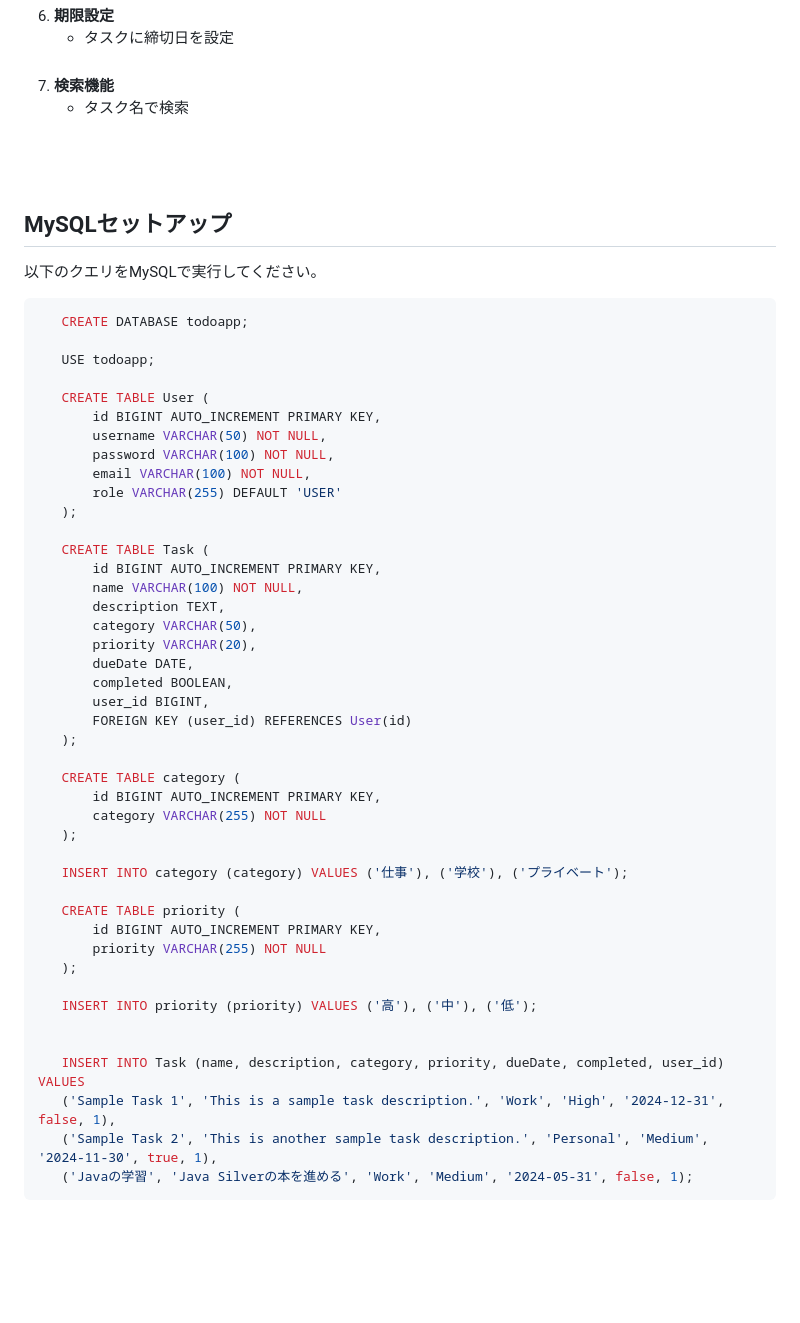
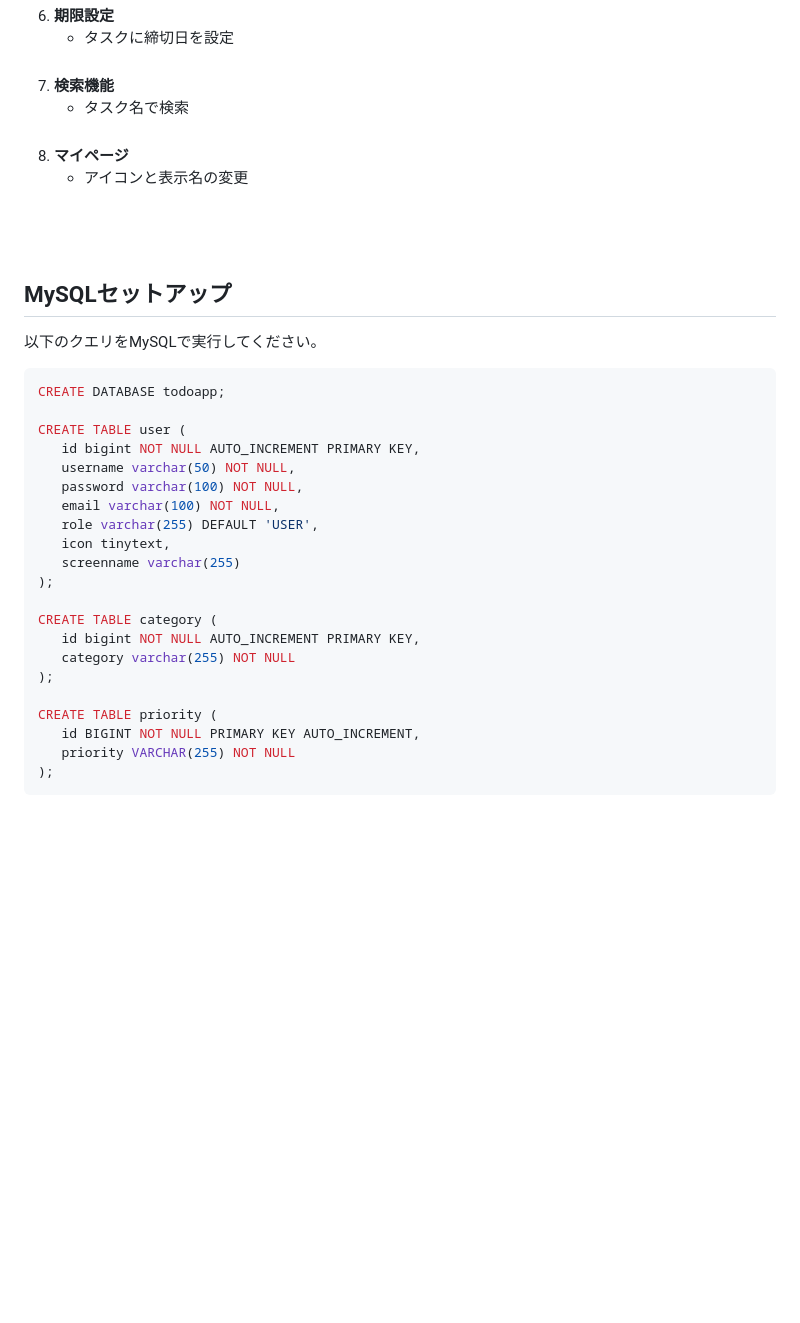
Before and after one commit to h53m969p/todo-app, a Markdown page: README.md, the part around one of its changes. Rendered like a GitHub page; blank space fills up the shorter version.

````diff
--- a/README.md
+++ b/README.md
@@ -60,54 +64,35 @@
    - タスクに締切日を設定
 <br><br>
 7. **検索機能**
-   - タスク名で検索<br><br><br><br>
+   - タスク名で検索
+<br><br>
+8. **マイページ**
+   - アイコンと表示名の変更<br><br><br><br>
 
 ## MySQLセットアップ
 以下のクエリをMySQLで実行してください。
  ```sql
-    CREATE DATABASE todoapp;
+CREATE DATABASE todoapp;
 
-    USE todoapp;
+CREATE TABLE user (
+    id bigint NOT NULL AUTO_INCREMENT PRIMARY KEY,
+    username varchar(50) NOT NULL,
+    password varchar(100) NOT NULL,
+    email varchar(100) NOT NULL,
+    role varchar(255) DEFAULT 'USER',
+    icon tinytext,
+    screenname varchar(255)
+);
 
-    CREATE TABLE User (
-        id BIGINT AUTO_INCREMENT PRIMARY KEY,
-        username VARCHAR(50) NOT NULL,
-        password VARCHAR(100) NOT NULL,
-        email VARCHAR(100) NOT NULL,
-        role VARCHAR(255) DEFAULT 'USER'
-    );
+CREATE TABLE category (
+    id bigint NOT NULL AUTO_INCREMENT PRIMARY KEY,
+    category varchar(255) NOT NULL
+);
 
-    CREATE TABLE Task (
-        id BIGINT AUTO_INCREMENT PRIMARY KEY,
-        name VARCHAR(100) NOT NULL,
-        description TEXT,
-        category VARCHAR(50),
-        priority VARCHAR(20),
-        dueDate DATE,
-        completed BOOLEAN,
-        user_id BIGINT,
-        FOREIGN KEY (user_id) REFERENCES User(id)
-    );
-
-    CREATE TABLE category (
-        id BIGINT AUTO_INCREMENT PRIMARY KEY,
-        category VARCHAR(255) NOT NULL
-    );
-
-    INSERT INTO category (category) VALUES ('仕事'), ('学校'), ('プライベート');
-
-    CREATE TABLE priority (
-        id BIGINT AUTO_INCREMENT PRIMARY KEY,
-        priority VARCHAR(255) NOT NULL
-    );
-
-    INSERT INTO priority (priority) VALUES ('高'), ('中'), ('低');
-
-
-    INSERT INTO Task (name, description, category, priority, dueDate, completed, user_id) VALUES
-    ('Sample Task 1', 'This is a sample task description.', 'Work', 'High', '2024-12-31', false, 1),
-    ('Sample Task 2', 'This is another sample task description.', 'Personal', 'Medium', '2024-11-30', true, 1),
-    ('Javaの学習', 'Java Silverの本を進める', 'Work', 'Medium', '2024-05-31', false, 1);
+CREATE TABLE priority (
+    id BIGINT NOT NULL PRIMARY KEY AUTO_INCREMENT,
+    priority VARCHAR(255) NOT NULL
+);
 ```
 <br><br><br><br>
 
````
Also changed, not shown: other parts of README.md (+4 -0 lines).
